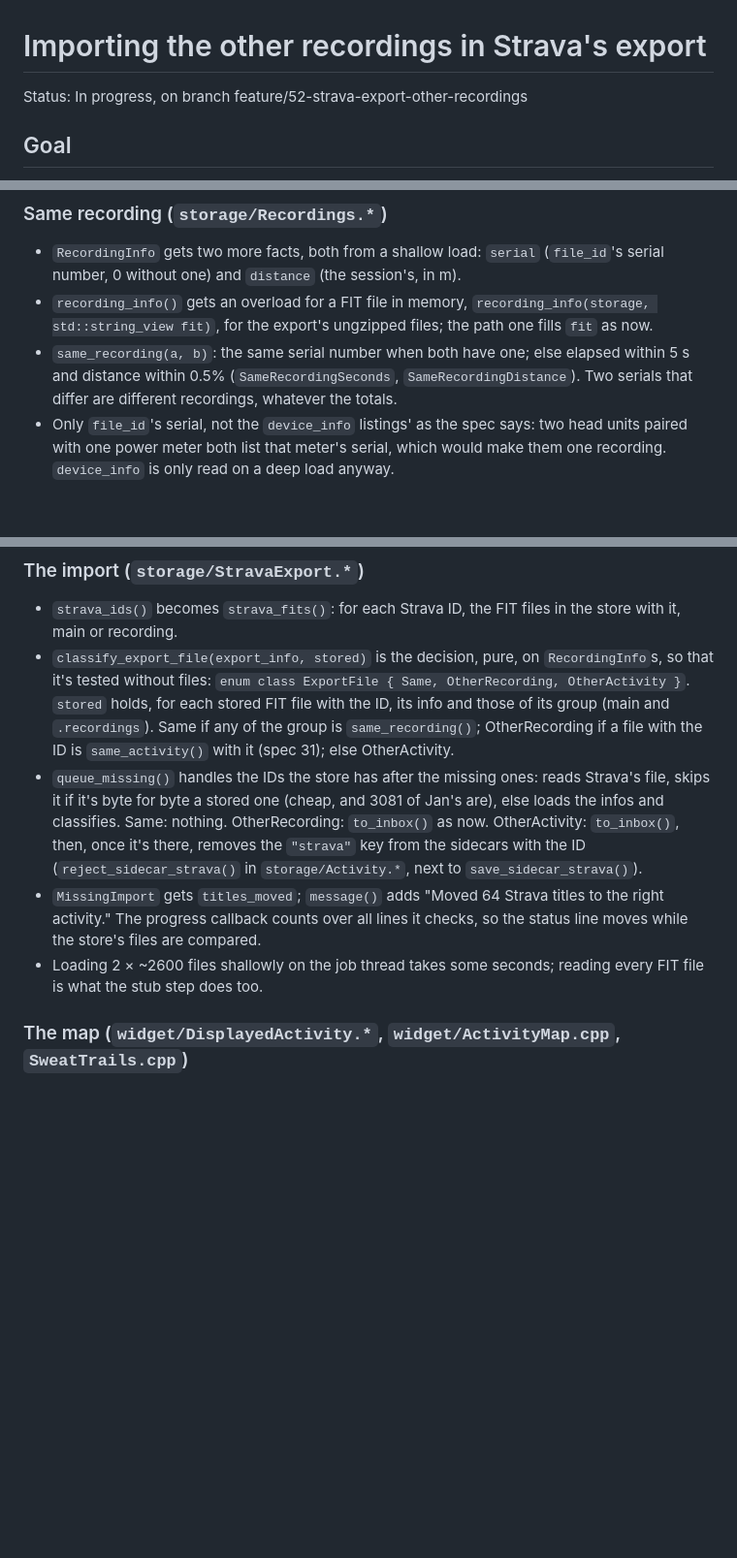
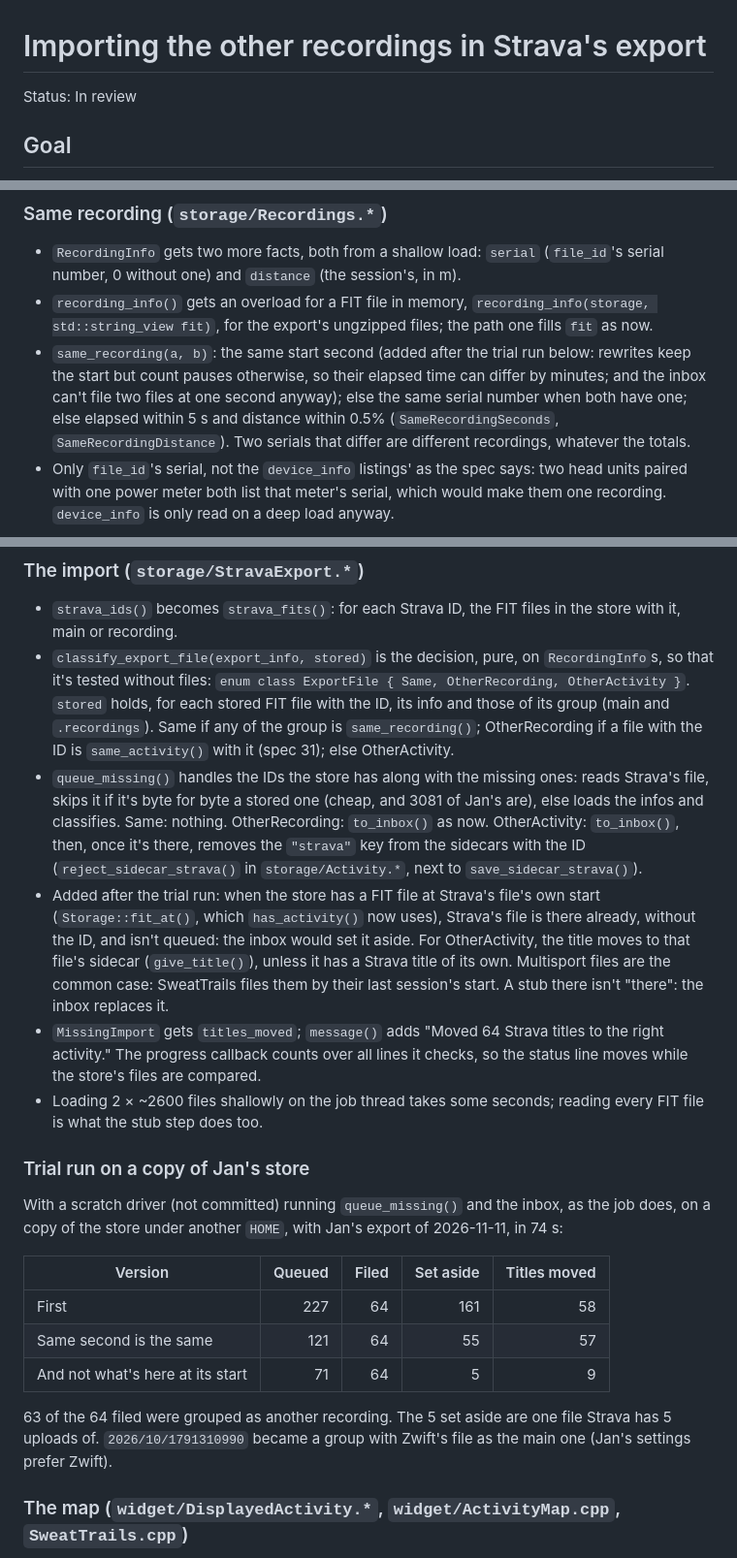
Before and after one commit to JanDeVisser/sweattrails, a Markdown page: specs/52-strava-export-other-recordings.md, 3 parts joined by grey strips. Shown at 97% size. Drawn GitHub-style; blank space fills up the shorter version.

Commit message:
Record the trial run on a copy of the store in spec 52, and mark it In review
Co-Authored-By: Claude Opus 5.5 <noreply@anthropic.com>

```diff
--- a/specs/52-strava-export-other-recordings.md
+++ b/specs/52-strava-export-other-recordings.md
@@ -1,6 +1,6 @@
 # Importing the other recordings in Strava's export
 
-Status: In progress, on branch feature/52-strava-export-other-recordings
+Status: In review
 
 <!--
 Status is one of:
@@ -184,8 +184,11 @@ Deferred:
 - `recording_info()` gets an overload for a FIT file in memory,
   `recording_info(storage, std::string_view fit)`, for the export's
   ungzipped files; the path one fills `fit` as now.
-- `same_recording(a, b)`: the same serial number when both have one;
-  else elapsed within 5 s and distance within 0.5%
+- `same_recording(a, b)`: the same start second (added after the trial
+  run below: rewrites keep the start but count pauses otherwise, so
+  their elapsed time can differ by minutes; and the inbox can't file
+  two files at one second anyway); else the same serial number when
+  both have one; else elapsed within 5 s and distance within 0.5%
   (`SameRecordingSeconds`, `SameRecordingDistance`). Two serials that
   differ are different recordings, whatever the totals.
 - Only `file_id`'s serial, not the `device_info` listings' as the spec
@@ -204,19 +207,43 @@ Deferred:
   those of its group (main and `.recordings`). Same if any of the group
   is `same_recording()`; OtherRecording if a file with the ID is
   `same_activity()` with it (spec 31); else OtherActivity.
-- `queue_missing()` handles the IDs the store has after the missing
-  ones: reads Strava's file, skips it if it's byte for byte a stored
-  one (cheap, and 3081 of Jan's are), else loads the infos and
+- `queue_missing()` handles the IDs the store has along with the
+  missing ones: reads Strava's file, skips it if it's byte for byte a
+  stored one (cheap, and 3081 of Jan's are), else loads the infos and
   classifies. Same: nothing. OtherRecording: `to_inbox()` as now.
   OtherActivity: `to_inbox()`, then, once it's there, removes the
   `"strava"` key from the sidecars with the ID (`reject_sidecar_strava()`
   in `storage/Activity.*`, next to `save_sidecar_strava()`).
+- Added after the trial run: when the store has a FIT file at Strava's
+  file's own start (`Storage::fit_at()`, which `has_activity()` now
+  uses), Strava's file is there already, without the ID, and isn't
+  queued: the inbox would set it aside. For OtherActivity, the title
+  moves to that file's sidecar (`give_title()`), unless it has a Strava
+  title of its own. Multisport files are the common case: SweatTrails
+  files them by their last session's start. A stub there isn't
+  "there": the inbox replaces it.
 - `MissingImport` gets `titles_moved`; `message()` adds "Moved 64
   Strava titles to the right activity." The progress callback counts
   over all lines it checks, so the status line moves while the store's
   files are compared.
 - Loading 2 × ~2600 files shallowly on the job thread takes some
   seconds; reading every FIT file is what the stub step does too.
+
+### Trial run on a copy of Jan's store
+
+With a scratch driver (not committed) running `queue_missing()` and the
+inbox, as the job does, on a copy of the store under another `HOME`,
+with Jan's export of 2026-11-11, in 74 s:
+
+| Version                         | Queued | Filed | Set aside | Titles moved |
+|---------------------------------|-------:|------:|----------:|-------------:|
+| First                           |    227 |    64 |       161 |           58 |
+| Same second is the same         |    121 |    64 |        55 |           57 |
+| And not what's here at its start |     71 |    64 |         5 |            9 |
+
+63 of the 64 filed were grouped as another recording. The 5 set aside
+are one file Strava has 5 uploads of. `2026/10/1791310990` became a group
+with Zwift's file as the main one (Jan's settings prefer Zwift).
 
 ### The map (`widget/DisplayedActivity.*`, `widget/ActivityMap.cpp`, `SweatTrails.cpp`)
 
```
